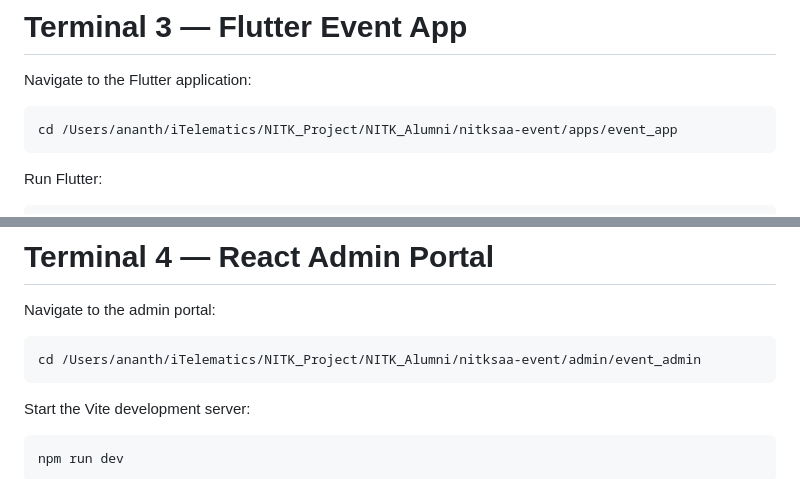
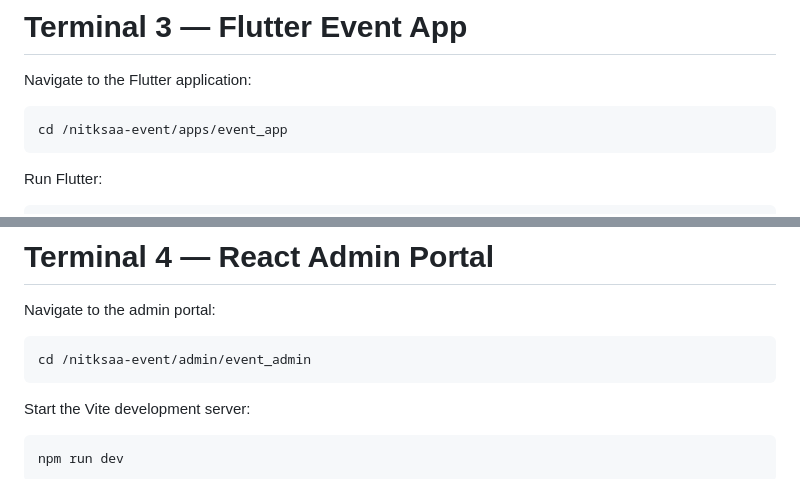
Before and after one commit to sudarshanakarkala/nitksaa-event, a Markdown page: docs/notes/nitksaa-event-final-doc-for-review.md, 2 parts joined by grey strips. GitHub-like rendering.

````diff
--- a/docs/notes/nitksaa-event-final-doc-for-review.md
+++ b/docs/notes/nitksaa-event-final-doc-for-review.md
@@ -136,7 +145,7 @@ Expected:
 Navigate to the Flutter application:
 
 ```bash
-cd /Users/ananth/iTelematics/NITK_Project/NITK_Alumni/nitksaa-event/apps/event_app
+cd /nitksaa-event/apps/event_app
 ```
 
 Run Flutter:
@@ -164,7 +173,7 @@ flutter run -d chrome \
 Navigate to the admin portal:
 
 ```bash
-cd /Users/ananth/iTelematics/NITK_Project/NITK_Alumni/nitksaa-event/admin/event_admin
+cd /nitksaa-event/admin/event_admin
 ```
 
 Start the Vite development server:
````
Also changed, not shown: other parts of docs/notes/nitksaa-event-final-doc-for-review.md (+11 -2 lines).
